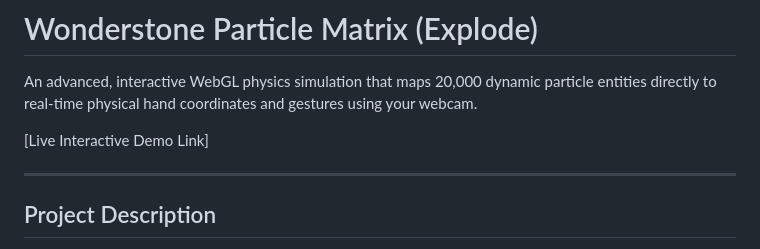
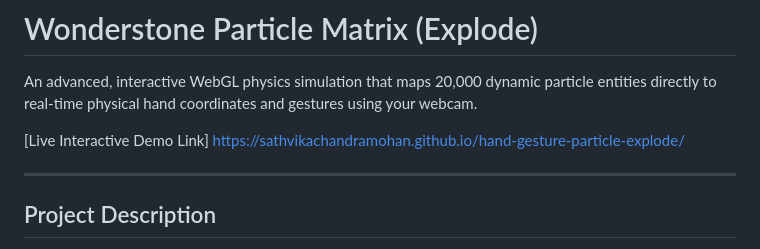
Before and after one commit to sathvikachandramohan/hand-gesture-particle-explode, a Markdown page: README.md, the part around the change. GitHub-like rendering.

Commit message:
Add live interactive demo link to README
Added a live demo link to the README.

```diff
--- a/README.md
+++ b/README.md
@@ -3,8 +3,9 @@
 
 An advanced, interactive WebGL physics simulation that maps 20,000 dynamic particle entities directly to real-time physical hand coordinates and gestures using your webcam.
 
+
 [Live Interactive Demo Link]
-
+https://sathvikachandramohan.github.io/hand-gesture-particle-explode/
 
 ---
 
```
